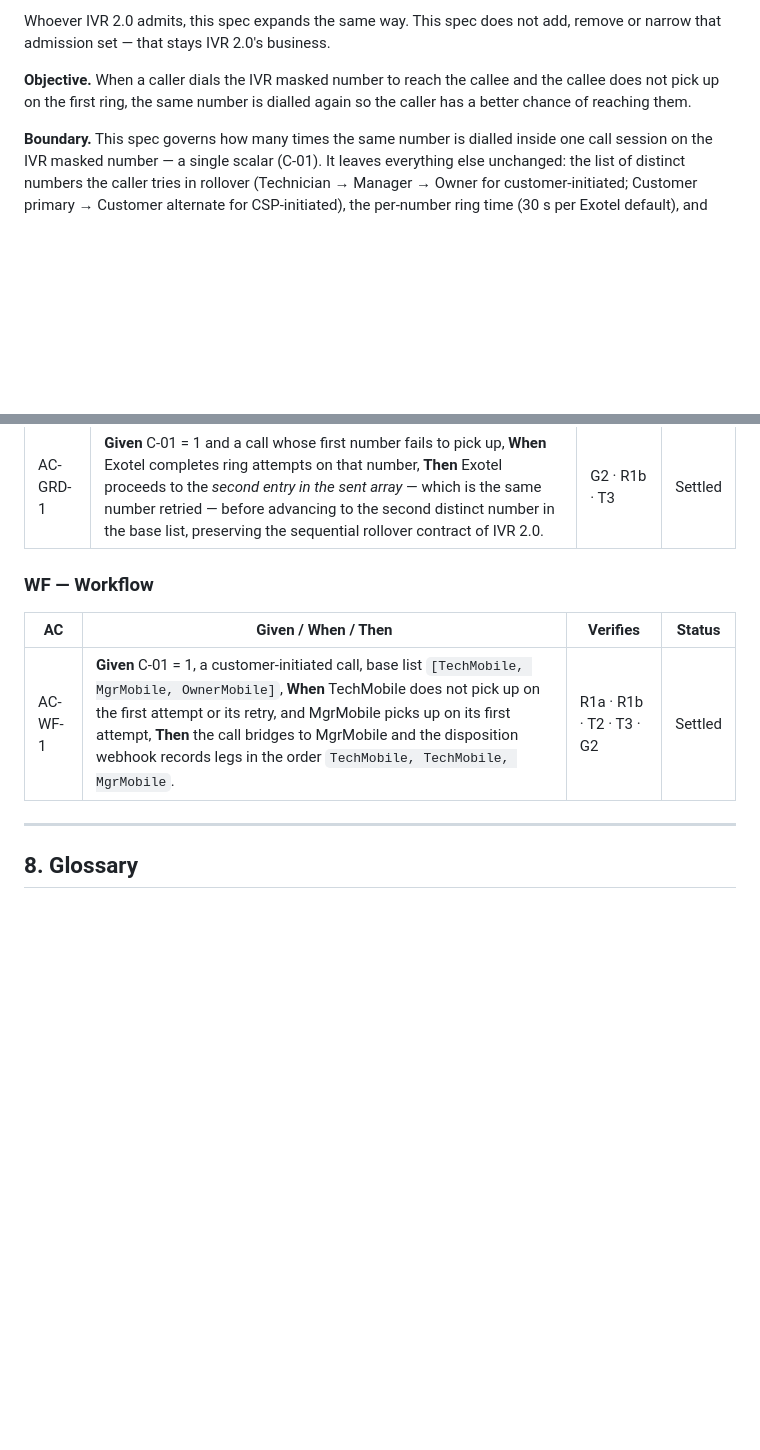
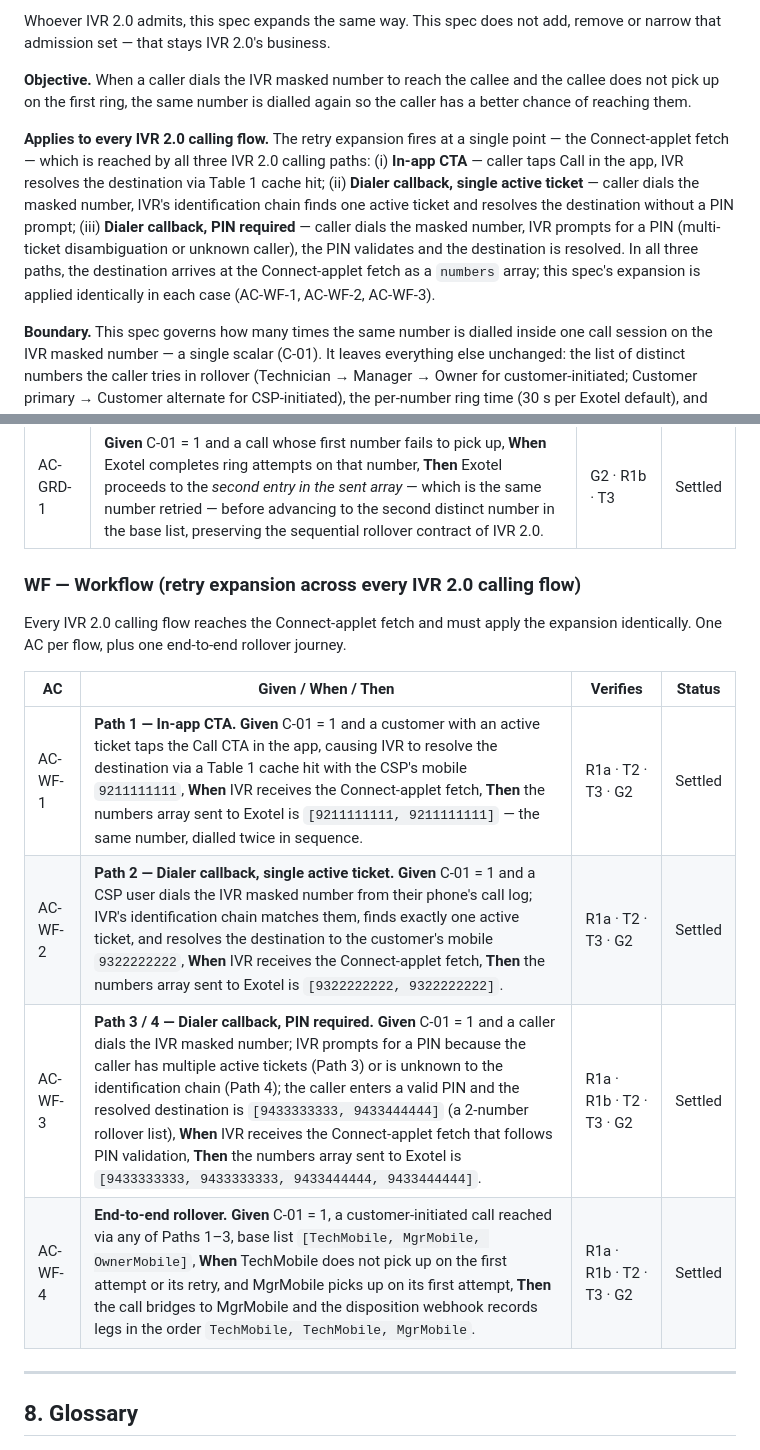
Before and after one commit to ashish-raj-wiom/IVR-Routing-Solutioning, a Markdown page: IVR_Retry_Count_PRD.md, 2 parts joined by grey strips. GitHub-like rendering; blank space fills up the shorter version.

Commit message:
PRD v0.2.2: add ACs covering all three IVR 2.0 calling flows
- §1 Context adds a paragraph 'Applies to every IVR 2.0 calling flow'
  naming the three paths (in-app CTA, dialer + single active ticket,
  dialer + PIN required) and anchoring them to AC-WF-1/2/3.
- §7 WF group expanded from 1 to 4 ACs:
  - AC-WF-1: Path 1 (in-app CTA) — Table 1 cache hit → single-number
    expansion.
  - AC-WF-2: Path 2 (dialer + single active ticket) — identification
    chain hit → single-number expansion.
  - AC-WF-3: Paths 3/4 (dialer + PIN required) — post-PIN-validation
    Connect-applet fetch → 2-number rollover expansion.
  - AC-WF-4: End-to-end rollover with retry firing (former AC-WF-1
    kept as the multi-number happy-path journey).
- Group heading tightened to reflect the cross-flow coverage.

```diff
--- a/IVR_Retry_Count_PRD.md
+++ b/IVR_Retry_Count_PRD.md
@@ -20,6 +20,8 @@
 Whoever IVR 2.0 admits, this spec expands the same way. This spec does not add, remove or narrow that admission set — that stays IVR 2.0's business.
 
 **Objective.** When a caller dials the IVR masked number to reach the callee and the callee does not pick up on the first ring, the same number is dialled again so the caller has a better chance of reaching them.
+
+**Applies to every IVR 2.0 calling flow.** The retry expansion fires at a single point — the Connect-applet fetch — which is reached by all three IVR 2.0 calling paths: (i) **In-app CTA** — caller taps Call in the app, IVR resolves the destination via Table 1 cache hit; (ii) **Dialer callback, single active ticket** — caller dials the masked number, IVR's identification chain finds one active ticket and resolves the destination without a PIN prompt; (iii) **Dialer callback, PIN required** — caller dials the masked number, IVR prompts for a PIN (multi-ticket disambiguation or unknown caller), the PIN validates and the destination is resolved. In all three paths, the destination arrives at the Connect-applet fetch as a `numbers` array; this spec's expansion is applied identically in each case (AC-WF-1, AC-WF-2, AC-WF-3).
 
 **Boundary.** This spec governs how many times the same number is dialled inside one call session on the IVR masked number — a single scalar (C-01). It leaves everything else unchanged: the list of distinct numbers the caller tries in rollover (Technician → Manager → Owner for customer-initiated; Customer primary → Customer alternate for CSP-initiated), the per-number ring time (30 s per Exotel default), and every other Connect-applet parameter. Non-IVR-masked-number call paths (direct dial, Call-Center / Trust-Line numbers, any legacy MN1/MN2 routing) are out of scope. If this ships and rollover order changes, that broke (AC-REG-1). If ring time changes, that broke (AC-REG-2).
 
@@ -144,11 +146,16 @@ The caller hears the same ring / hold experience that Exotel provides today; no
 |---|---|---|---|
 | AC-GRD-1 | **Given** C-01 = 1 and a call whose first number fails to pick up, **When** Exotel completes ring attempts on that number, **Then** Exotel proceeds to the *second entry in the sent array* — which is the same number retried — before advancing to the second distinct number in the base list, preserving the sequential rollover contract of IVR 2.0. | G2 · R1b · T3 | Settled |
 
-### WF — Workflow
+### WF — Workflow (retry expansion across every IVR 2.0 calling flow)
+
+Every IVR 2.0 calling flow reaches the Connect-applet fetch and must apply the expansion identically. One AC per flow, plus one end-to-end rollover journey.
 
 | AC | Given / When / Then | Verifies | Status |
 |---|---|---|---|
-| AC-WF-1 | **Given** C-01 = 1, a customer-initiated call, base list `[TechMobile, MgrMobile, OwnerMobile]`, **When** TechMobile does not pick up on the first attempt or its retry, and MgrMobile picks up on its first attempt, **Then** the call bridges to MgrMobile and the disposition webhook records legs in the order `TechMobile, TechMobile, MgrMobile`. | R1a · R1b · T2 · T3 · G2 | Settled |
+| AC-WF-1 | **Path 1 — In-app CTA.** **Given** C-01 = 1 and a customer with an active ticket taps the Call CTA in the app, causing IVR to resolve the destination via a Table 1 cache hit with the CSP's mobile `9211111111`, **When** IVR receives the Connect-applet fetch, **Then** the numbers array sent to Exotel is `[9211111111, 9211111111]` — the same number, dialled twice in sequence. | R1a · T2 · T3 · G2 | Settled |
+| AC-WF-2 | **Path 2 — Dialer callback, single active ticket.** **Given** C-01 = 1 and a CSP user dials the IVR masked number from their phone's call log; IVR's identification chain matches them, finds exactly one active ticket, and resolves the destination to the customer's mobile `9322222222`, **When** IVR receives the Connect-applet fetch, **Then** the numbers array sent to Exotel is `[9322222222, 9322222222]`. | R1a · T2 · T3 · G2 | Settled |
+| AC-WF-3 | **Path 3 / 4 — Dialer callback, PIN required.** **Given** C-01 = 1 and a caller dials the IVR masked number; IVR prompts for a PIN because the caller has multiple active tickets (Path 3) or is unknown to the identification chain (Path 4); the caller enters a valid PIN and the resolved destination is `[9433333333, 9433444444]` (a 2-number rollover list), **When** IVR receives the Connect-applet fetch that follows PIN validation, **Then** the numbers array sent to Exotel is `[9433333333, 9433333333, 9433444444, 9433444444]`. | R1a · R1b · T2 · T3 · G2 | Settled |
+| AC-WF-4 | **End-to-end rollover.** **Given** C-01 = 1, a customer-initiated call reached via any of Paths 1–3, base list `[TechMobile, MgrMobile, OwnerMobile]`, **When** TechMobile does not pick up on the first attempt or its retry, and MgrMobile picks up on its first attempt, **Then** the call bridges to MgrMobile and the disposition webhook records legs in the order `TechMobile, TechMobile, MgrMobile`. | R1a · R1b · T2 · T3 · G2 | Settled |
 
 ---
 
```
